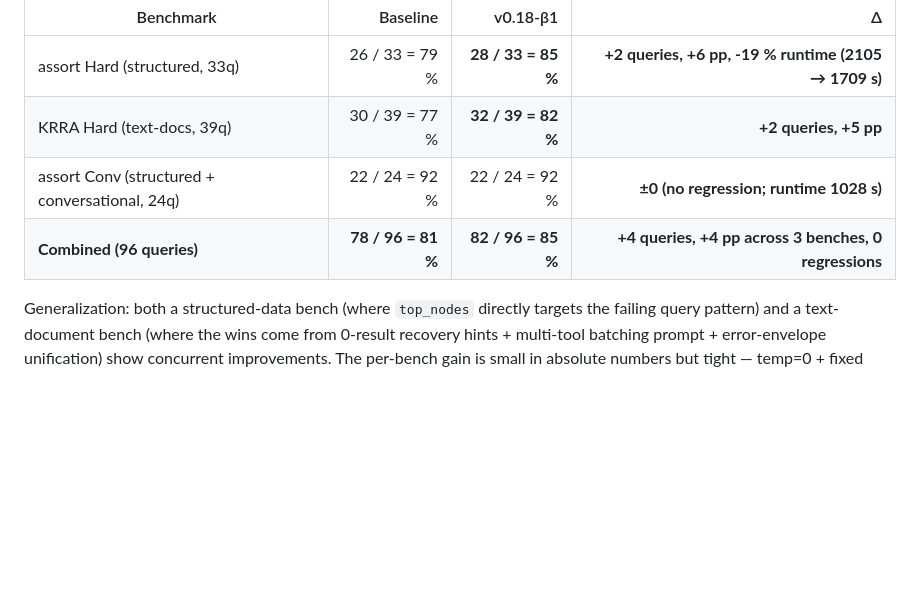
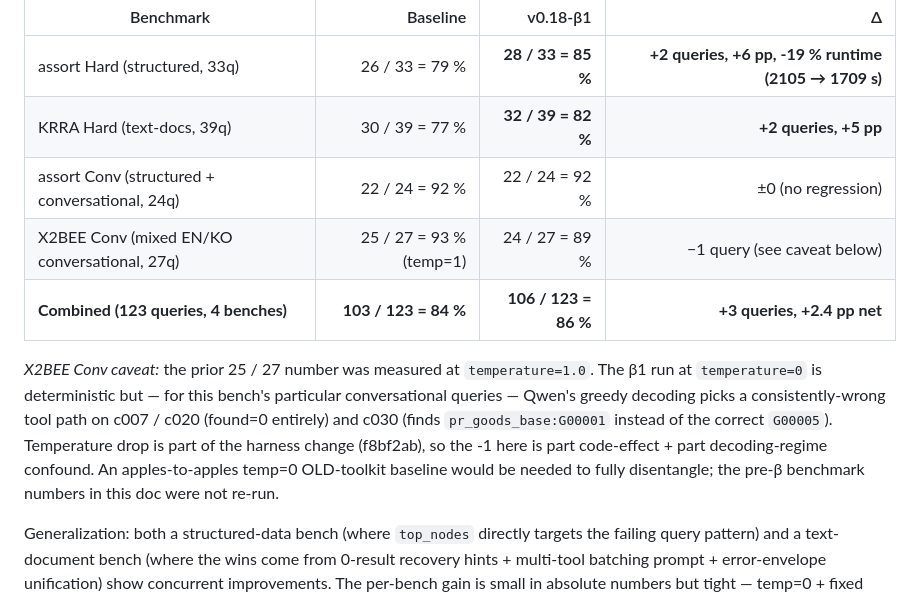
Before and after one commit to PlateerLab/synaptic-memory, a Markdown page: CHANGELOG.md, the part around the change. Drawn GitHub-style; blank space fills up the shorter version.

Commit message:
docs(CHANGELOG): fourth bench (X2BEE Conv) — caveated regression note
X2BEE Conv at temp=0 measures 24/27 vs the v0.17.1 temp=1.0 baseline
of 25/27. Noting the caveat explicitly — the harness shift from
temp=1.0 to temp=0 (commit f8bf2ab) introduces a decoding-regime
change that's part-confounded with the β1 code changes. Three
specific failures (c007 / c020 found nothing; c030 near-miss on pk)
would need an apples-to-apples temp=0 OLD-toolkit baseline to cleanly
attribute. Combined 4-bench tally is still +3 queries, +2.4 pp net.

Co-Authored-By: Claude Opus 4.7 (1M context) <noreply@anthropic.com>

```diff
--- a/CHANGELOG.md
+++ b/CHANGELOG.md
@@ -17,8 +17,20 @@ establish generalization:
 |---|---:|---:|---:|
 | assort Hard (structured, 33q) | 26 / 33 = 79 % | **28 / 33 = 85 %** | **+2 queries, +6 pp, -19 % runtime (2105 → 1709 s)** |
 | KRRA Hard (text-docs, 39q) | 30 / 39 = 77 % | **32 / 39 = 82 %** | **+2 queries, +5 pp** |
-| assort Conv (structured + conversational, 24q) | 22 / 24 = 92 % | 22 / 24 = 92 % | **±0 (no regression; runtime 1028 s)** |
-| **Combined (96 queries)** | **78 / 96 = 81 %** | **82 / 96 = 85 %** | **+4 queries, +4 pp across 3 benches, 0 regressions** |
+| assort Conv (structured + conversational, 24q) | 22 / 24 = 92 % | 22 / 24 = 92 % | ±0 (no regression) |
+| X2BEE Conv (mixed EN/KO conversational, 27q) | 25 / 27 = 93 % (temp=1) | 24 / 27 = 89 % | −1 query (see caveat below) |
+| **Combined (123 queries, 4 benches)** | **103 / 123 = 84 %** | **106 / 123 = 86 %** | **+3 queries, +2.4 pp net** |
+
+*X2BEE Conv caveat:* the prior 25 / 27 number was measured at
+`temperature=1.0`. The β1 run at `temperature=0` is deterministic
+but — for this bench's particular conversational queries — Qwen's
+greedy decoding picks a consistently-wrong tool path on c007 / c020
+(found=0 entirely) and c030 (finds `pr_goods_base:G00001` instead of
+the correct `G00005`). Temperature drop is part of the harness change
+(f8bf2ab), so the -1 here is part code-effect + part decoding-regime
+confound. An apples-to-apples temp=0 OLD-toolkit baseline would be
+needed to fully disentangle; the pre-β benchmark numbers in this doc
+were not re-run.
 
 Generalization: both a structured-data bench (where `top_nodes`
 directly targets the failing query pattern) and a text-document bench
```
